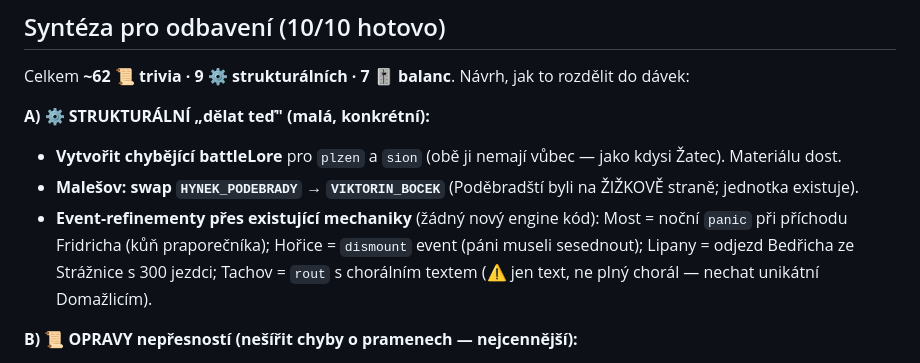
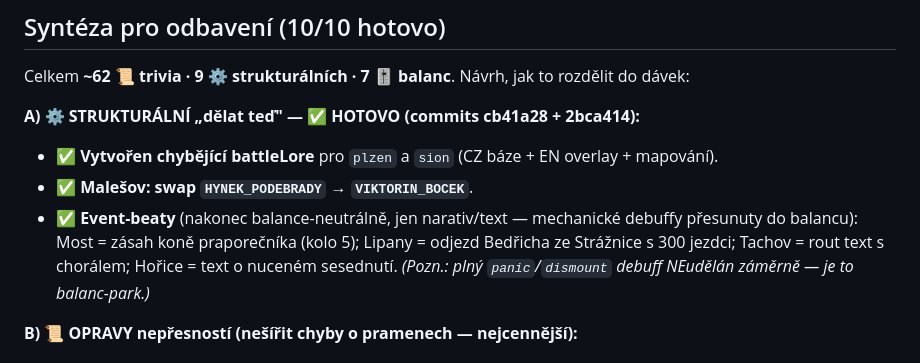
Before and after one commit to josefslerka/husitske-valky-test, a Markdown page: PLAN_TOULKY_REVIZE.md, the part around the change. Rendered like a GitHub page.

Commit message:
PLAN_TOULKY_REVIZE: bucket A označen jako hotový (cb41a28 + 2bca414)
Co-Authored-By: Claude Opus 4.8 <noreply@anthropic.com>

```diff
--- a/PLAN_TOULKY_REVIZE.md
+++ b/PLAN_TOULKY_REVIZE.md
@@ -26,10 +26,10 @@ Průběžná konfrontace 10 dosud neprojetých bitev proti Toulkám českou minu
 ## Syntéza pro odbavení (10/10 hotovo)
 Celkem **~62 📜 trivia · 9 ⚙️ strukturálních · 7 🎚️ balanc**. Návrh, jak to rozdělit do dávek:
 
-**A) ⚙️ STRUKTURÁLNÍ „dělat teď" (malá, konkrétní):**
-- **Vytvořit chybějící battleLore** pro `plzen` a `sion` (obě ji nemají vůbec — jako kdysi Žatec). Materiálu dost.
-- **Malešov: swap `HYNEK_PODEBRADY` → `VIKTORIN_BOCEK`** (Poděbradští byli na ŽIŽKOVĚ straně; jednotka existuje).
-- **Event-refinementy přes existující mechaniky** (žádný nový engine kód): Most = noční `panic` při příchodu Fridricha (kůň praporečníka); Hořice = `dismount` event (páni museli sesednout); Lipany = odjezd Bedřicha ze Strážnice s 300 jezdci; Tachov = `rout` s chorálním textem (⚠️ jen text, ne plný chorál — nechat unikátní Domažlicím).
+**A) ⚙️ STRUKTURÁLNÍ „dělat teď" — ✅ HOTOVO (commits cb41a28 + 2bca414):**
+- ✅ **Vytvořen chybějící battleLore** pro `plzen` a `sion` (CZ báze + EN overlay + mapování).
+- ✅ **Malešov: swap `HYNEK_PODEBRADY` → `VIKTORIN_BOCEK`**.
+- ✅ **Event-beaty** (nakonec balance-neutrálně, jen narativ/text — mechanické debuffy přesunuty do balancu): Most = zásah koně praporečníka (kolo 5); Lipany = odjezd Bedřicha ze Strážnice s 300 jezdci; Tachov = rout text s chorálem; Hořice = text o nuceném sesednutí. *(Pozn.: plný `panic`/`dismount` debuff NEudělán záměrně — je to balanc-park.)*
 
 **B) 📜 OPRAVY nepřesností (nešířit chyby o pramenech — nejcennější):**
 - Malešov: „Hynek Boček z Poděbrad (zajat)" mezi nepřáteli → byl s Žižkou; ztráty 1 400 „z OBOU stran".
```
